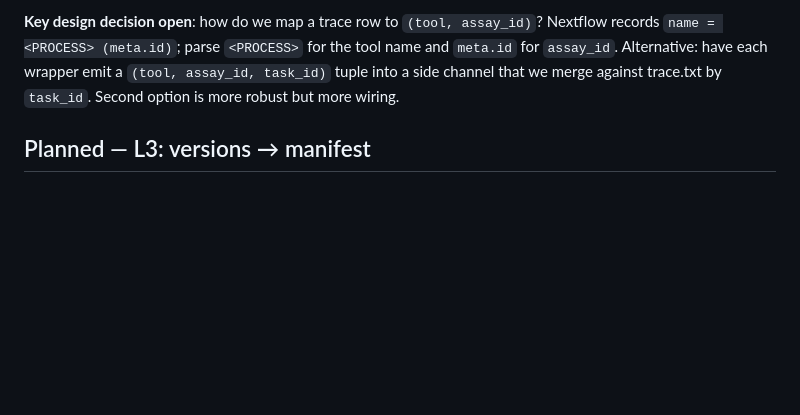
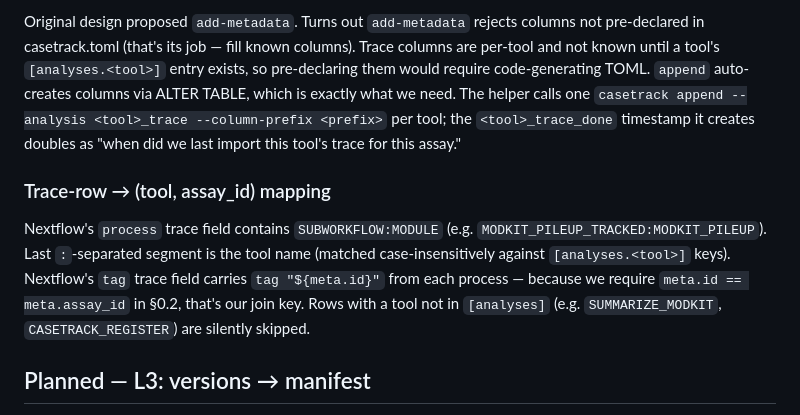
Before and after one commit to sahuno/casetrack, a Markdown page: docs/proposals/0004-nextflow-integration.md, the part around one of its changes. GitHub-like rendering; blank space fills up the shorter version.

```diff
--- a/docs/proposals/0004-nextflow-integration.md
+++ b/docs/proposals/0004-nextflow-integration.md
@@ -230,5 +232,9 @@ Recommendation: start with option 1 (already have `casetrack add-metadata`), pro
 
-**Key design decision open**: how do we map a trace row to `(tool, assay_id)`? Nextflow records `name = <PROCESS> (meta.id)`; parse `<PROCESS>` for the tool name and `meta.id` for `assay_id`. Alternative: have each wrapper emit a `(tool, assay_id, task_id)` tuple into a side channel that we merge against trace.txt by `task_id`. Second option is more robust but more wiring.
+Original design proposed `add-metadata`. Turns out `add-metadata` rejects columns not pre-declared in casetrack.toml (that's its job — fill known columns). Trace columns are per-tool and not known until a tool's `[analyses.<tool>]` entry exists, so pre-declaring them would require code-generating TOML. `append` auto-creates columns via ALTER TABLE, which is exactly what we need. The helper calls one `casetrack append --analysis <tool>_trace --column-prefix <prefix>` per tool; the `<tool>_trace_done` timestamp it creates doubles as "when did we last import this tool's trace for this assay."
+
+### Trace-row → (tool, assay_id) mapping
+
+Nextflow's `process` trace field contains `SUBWORKFLOW:MODULE` (e.g. `MODKIT_PILEUP_TRACKED:MODKIT_PILEUP`). Last `:`-separated segment is the tool name (matched case-insensitively against `[analyses.<tool>]` keys). Nextflow's `tag` trace field carries `tag "${meta.id}"` from each process — because we require `meta.id == meta.assay_id` in §0.2, that's our join key. Rows with a tool not in `[analyses]` (e.g. `SUMMARIZE_MODKIT`, `CASETRACK_REGISTER`) are silently skipped.
 
 ## Planned — L3: versions → manifest
 
```
Also changed, not shown: other parts of docs/proposals/0004-nextflow-integration.md (+11 -9 lines).
